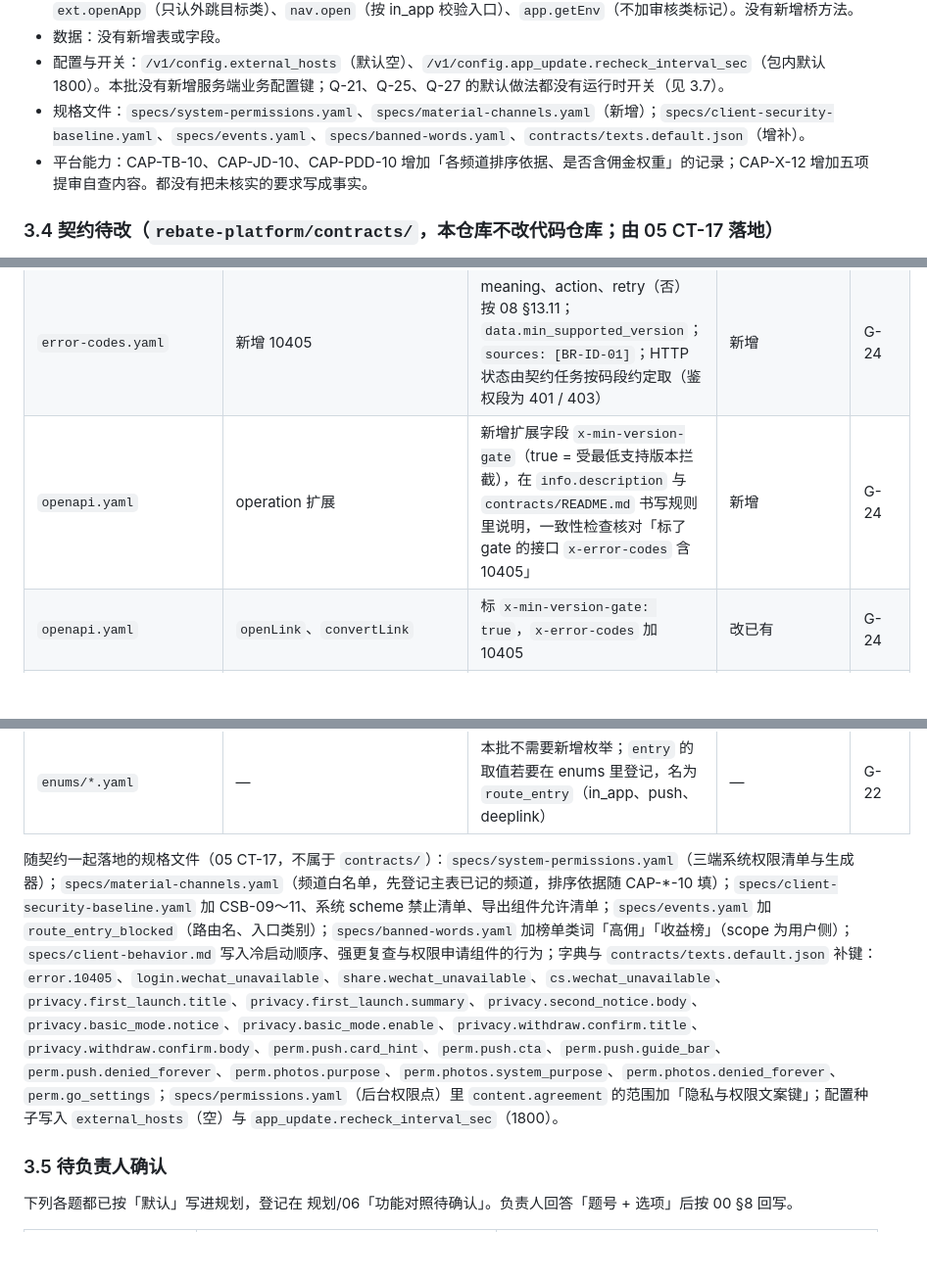
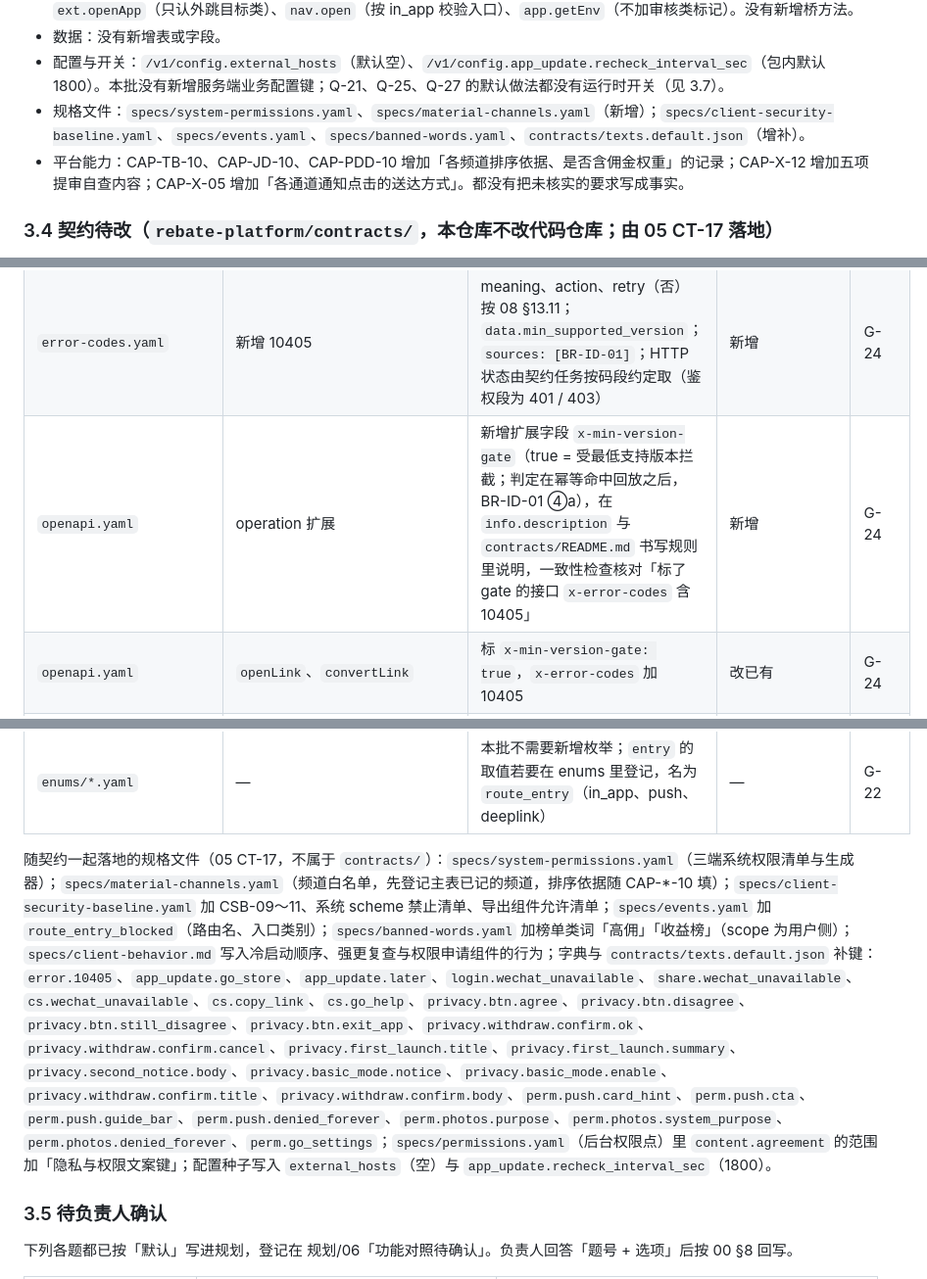
Before and after one commit to zora4523-bot/couli, a Markdown page: docs/changes/20261003-功能对照补缺.md, 3 parts joined by grey strips. Shown at 98% size. Drawn GitHub-style; blank space fills up the shorter version.

```diff
--- a/docs/changes/20261003-功能对照补缺.md
+++ b/docs/changes/20261003-功能对照补缺.md
@@ -296,7 +296,7 @@
 - 数据：没有新增表或字段。
 - 配置与开关：`/v1/config.external_hosts`（默认空）、`/v1/config.app_update.recheck_interval_sec`（包内默认 1800）。本批没有新增服务端业务配置键；Q-21、Q-25、Q-27 的默认做法都没有运行时开关（见 3.7）。
 - 规格文件：`specs/system-permissions.yaml`、`specs/material-channels.yaml`（新增）；`specs/client-security-baseline.yaml`、`specs/events.yaml`、`specs/banned-words.yaml`、`contracts/texts.default.json`（增补）。
-- 平台能力：CAP-TB-10、CAP-JD-10、CAP-PDD-10 增加「各频道排序依据、是否含佣金权重」的记录；CAP-X-12 增加五项提审自查内容。都没有把未核实的要求写成事实。
+- 平台能力：CAP-TB-10、CAP-JD-10、CAP-PDD-10 增加「各频道排序依据、是否含佣金权重」的记录；CAP-X-12 增加五项提审自查内容；CAP-X-05 增加「各通道通知点击的送达方式」。都没有把未核实的要求写成事实。
 
 ### 3.4 契约待改（`rebate-platform/contracts/`，本仓库不改代码仓库；由 05 CT-17 落地）
 
@@ -312,7 +312,7 @@
 | `bridge.schema.json` | `perm.request` 的 `params.type` | 枚举由 push / photos / camera 改为 push / photos（camera 随 P1 的 `media.scan` 再加）；`note` 补「只经原生权限申请组件」 | 改已有 | G-26、G-28 |
 | `bridge.schema.json` | `share.open`、`cs.open`、`ext.openApp`、`nav.open`、`app.getEnv` | 结构不变，只补 `note`：未装微信时的行为（`cs.open` 返回 opened=false）；`ext.openApp` 只认 `apps` 的键；`nav.open` 按 in_app 校验入口；`app.getEnv` 不加审核类字段 | 改已有（只加说明） | G-22、G-30、G-31、G-32 |
 | `error-codes.yaml` | 新增 10405 | meaning、action、retry（否）按 08 §13.11；`data.min_supported_version`；`sources: [BR-ID-01]`；HTTP 状态由契约任务按码段约定取（鉴权段为 401 / 403） | 新增 | G-24 |
-| `openapi.yaml` | operation 扩展 | 新增扩展字段 `x-min-version-gate`（true = 受最低支持版本拦截），在 `info.description` 与 `contracts/README.md` 书写规则里说明，一致性检查核对「标了 gate 的接口 `x-error-codes` 含 10405」 | 新增 | G-24 |
+| `openapi.yaml` | operation 扩展 | 新增扩展字段 `x-min-version-gate`（true = 受最低支持版本拦截；判定在幂等命中回放之后，BR-ID-01 ④a），在 `info.description` 与 `contracts/README.md` 书写规则里说明，一致性检查核对「标了 gate 的接口 `x-error-codes` 含 10405」 | 新增 | G-24 |
 | `openapi.yaml` | `openLink`、`convertLink` | 标 `x-min-version-gate: true`，`x-error-codes` 加 10405 | 改已有 | G-24 |
 | `openapi.yaml` | `POST /v1/withdrawals`、`PUT /v1/me/payout-account`、`POST /v1/me/realname`、`POST /v1/orders/claims`、`POST /v1/me/deletion` | 声明这些接口时带 `x-min-version-gate: true` 与 10405 | 新增（这 5 个接口尚未声明） | G-24 |
 | `openapi.yaml` | `GET /v1/app-versions/check` | 04 §6.2 已有、契约尚未声明；声明时不标 gate，响应字段按 04 §6.2 | 新增（形状没有因本批改变，只提醒不要标 gate） | G-24 |
@@ -322,7 +322,7 @@
 | `home-schema.json` | `notice_bar`、`union_material` 的 `data_source` | CT-07 新建该文件时：`notice_bar` 的 api 数据源只有公告一种来源，不接受接口路径；`union_material` 的频道取值只能是 `specs/material-channels.yaml` 里的键 | 新增（文件尚未创建） | G-33、G-34 |
 | `enums/*.yaml` | — | 本批不需要新增枚举；`entry` 的取值若要在 enums 里登记，名为 `route_entry`（in_app、push、deeplink） | — | G-22 |
 
-随契约一起落地的规格文件（05 CT-17，不属于 `contracts/`）：`specs/system-permissions.yaml`（三端系统权限清单与生成器）；`specs/material-channels.yaml`（频道白名单，先登记主表已记的频道，排序依据随 CAP-\*-10 填）；`specs/client-security-baseline.yaml` 加 CSB-09～11、系统 scheme 禁止清单、导出组件允许清单；`specs/events.yaml` 加 `route_entry_blocked`（路由名、入口类别）；`specs/banned-words.yaml` 加榜单类词「高佣」「收益榜」（scope 为用户侧）；`specs/client-behavior.md` 写入冷启动顺序、强更复查与权限申请组件的行为；字典与 `contracts/texts.default.json` 补键：`error.10405`、`login.wechat_unavailable`、`share.wechat_unavailable`、`cs.wechat_unavailable`、`privacy.first_launch.title`、`privacy.first_launch.summary`、`privacy.second_notice.body`、`privacy.basic_mode.notice`、`privacy.basic_mode.enable`、`privacy.withdraw.confirm.title`、`privacy.withdraw.confirm.body`、`perm.push.card_hint`、`perm.push.cta`、`perm.push.guide_bar`、`perm.push.denied_forever`、`perm.photos.purpose`、`perm.photos.system_purpose`、`perm.photos.denied_forever`、`perm.go_settings`；`specs/permissions.yaml`（后台权限点）里 `content.agreement` 的范围加「隐私与权限文案键」；配置种子写入 `external_hosts`（空）与 `app_update.recheck_interval_sec`（1800）。
+随契约一起落地的规格文件（05 CT-17，不属于 `contracts/`）：`specs/system-permissions.yaml`（三端系统权限清单与生成器）；`specs/material-channels.yaml`（频道白名单，先登记主表已记的频道，排序依据随 CAP-\*-10 填）；`specs/client-security-baseline.yaml` 加 CSB-09～11、系统 scheme 禁止清单、导出组件允许清单；`specs/events.yaml` 加 `route_entry_blocked`（路由名、入口类别）；`specs/banned-words.yaml` 加榜单类词「高佣」「收益榜」（scope 为用户侧）；`specs/client-behavior.md` 写入冷启动顺序、强更复查与权限申请组件的行为；字典与 `contracts/texts.default.json` 补键：`error.10405`、`app_update.go_store`、`app_update.later`、`login.wechat_unavailable`、`share.wechat_unavailable`、`cs.wechat_unavailable`、`cs.copy_link`、`cs.go_help`、`privacy.btn.agree`、`privacy.btn.disagree`、`privacy.btn.still_disagree`、`privacy.btn.exit_app`、`privacy.withdraw.confirm.ok`、`privacy.withdraw.confirm.cancel`、`privacy.first_launch.title`、`privacy.first_launch.summary`、`privacy.second_notice.body`、`privacy.basic_mode.notice`、`privacy.basic_mode.enable`、`privacy.withdraw.confirm.title`、`privacy.withdraw.confirm.body`、`perm.push.card_hint`、`perm.push.cta`、`perm.push.guide_bar`、`perm.push.denied_forever`、`perm.photos.purpose`、`perm.photos.system_purpose`、`perm.photos.denied_forever`、`perm.go_settings`；`specs/permissions.yaml`（后台权限点）里 `content.agreement` 的范围加「隐私与权限文案键」；配置种子写入 `external_hosts`（空）与 `app_update.recheck_interval_sec`（1800）。
 
 ### 3.5 待负责人确认
 
```
Also changed, not shown: other parts of docs/changes/20261003-功能对照补缺.md (+14 -14 lines).
